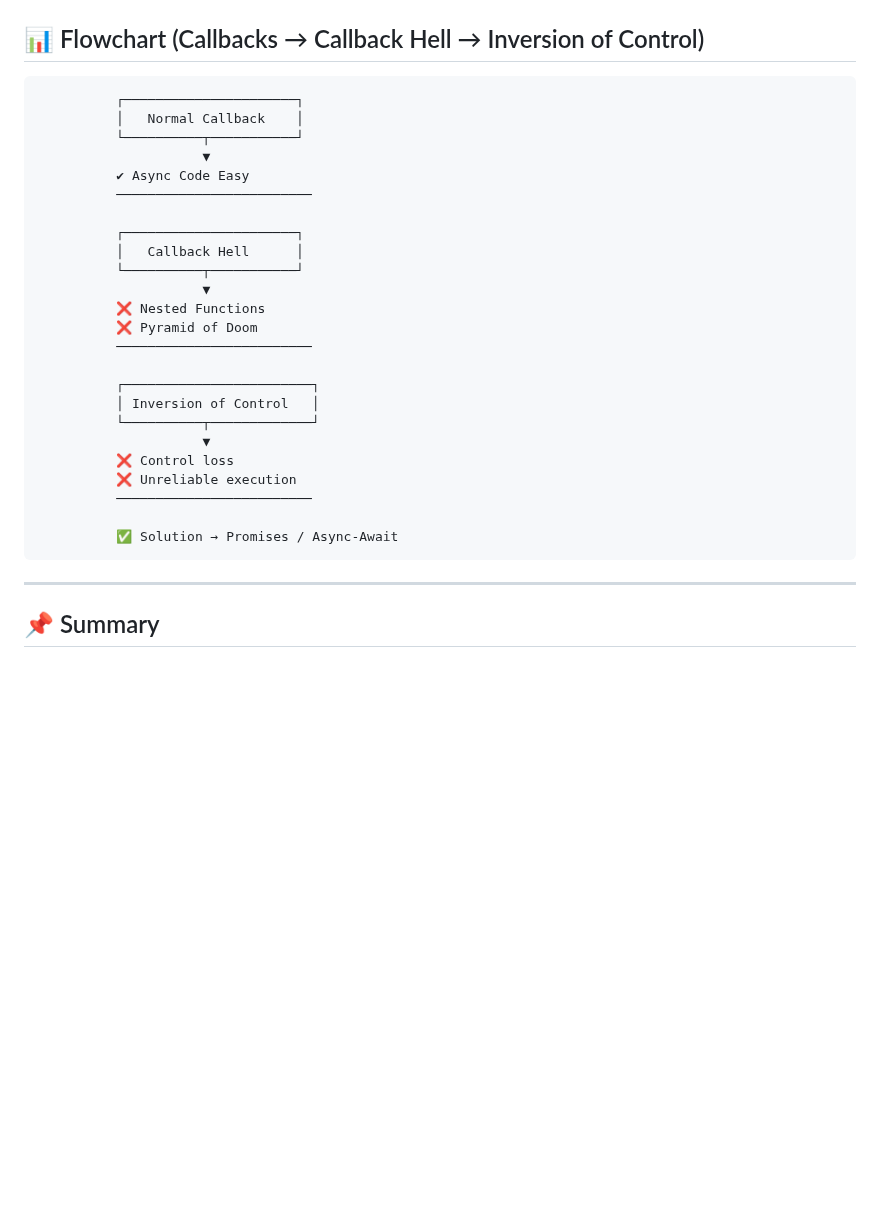
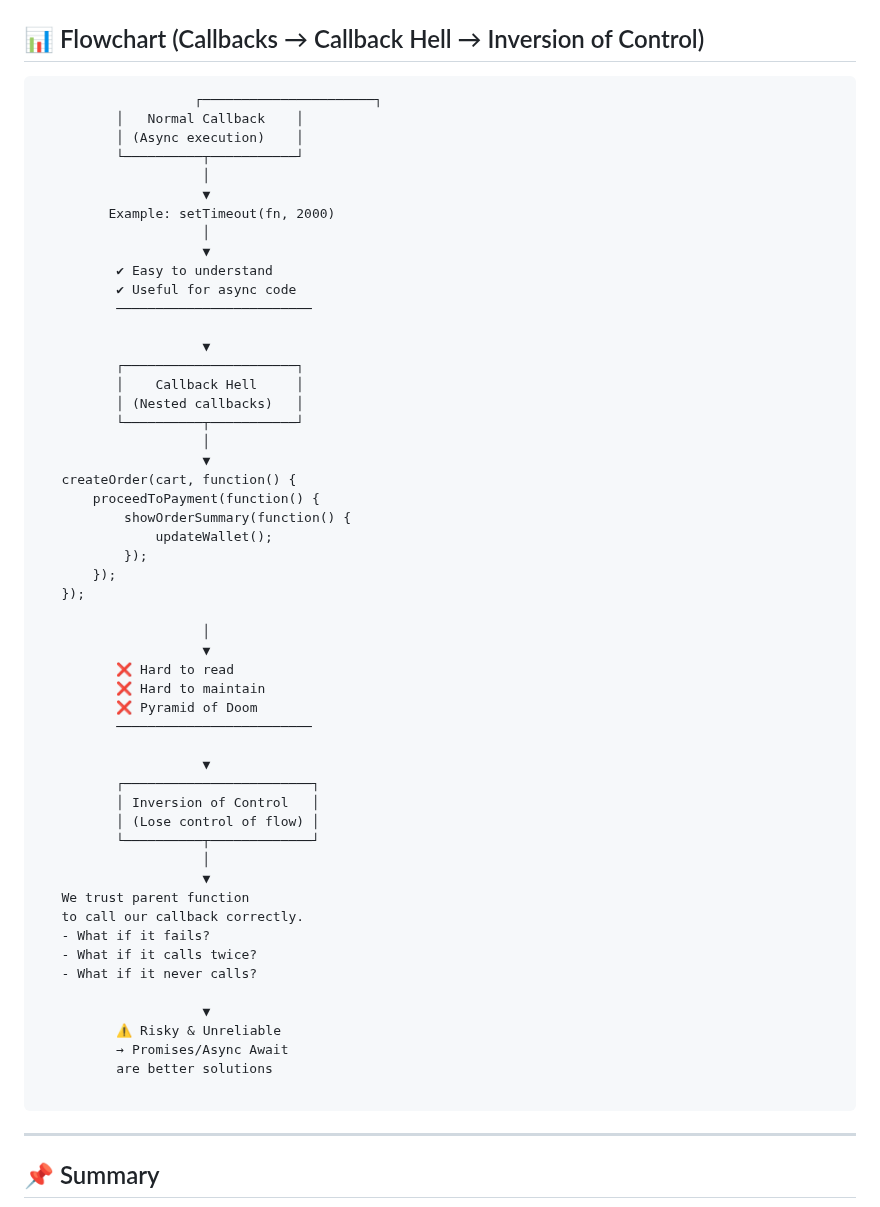
Before and after one commit to ramesh12331/namaste_JavaScript, a Markdown page: Session_2/Episode_01/README_telugu.md, the part around the change. GitHub-like rendering; blank space fills up the shorter version.

````diff
--- a/Session_2/Episode_01/README_telugu.md
+++ b/Session_2/Episode_01/README_telugu.md
@@ -68,30 +68,59 @@ api.createOrder(cart, function () {
 
 ## 📊 Flowchart (Callbacks → Callback Hell → Inversion of Control)
 ```
-          ┌──────────────────────┐
+                    ┌──────────────────────┐
           │   Normal Callback    │
+          │ (Async execution)    │
           └──────────┬───────────┘
+                     │
                      ▼
-          ✔ Async Code Easy
+         Example: setTimeout(fn, 2000)
+                     │
+                     ▼
+          ✔ Easy to understand
+          ✔ Useful for async code
           ─────────────────────────
 
+                     ▼
           ┌──────────────────────┐
-          │   Callback Hell      │
+          │    Callback Hell     │
+          │ (Nested callbacks)   │
           └──────────┬───────────┘
+                     │
                      ▼
-          ❌ Nested Functions
+   createOrder(cart, function() {
+       proceedToPayment(function() {
+           showOrderSummary(function() {
+               updateWallet();
+           });
+       });
+   });
+
+                     │
+                     ▼
+          ❌ Hard to read
+          ❌ Hard to maintain
           ❌ Pyramid of Doom
           ─────────────────────────
 
+                     ▼
           ┌────────────────────────┐
           │ Inversion of Control   │
+          │ (Lose control of flow) │
           └──────────┬─────────────┘
+                     │
                      ▼
-          ❌ Control loss
-          ❌ Unreliable execution
-          ─────────────────────────
+   We trust parent function
+   to call our callback correctly.
+   - What if it fails?
+   - What if it calls twice?
+   - What if it never calls?
 
-          ✅ Solution → Promises / Async-Await
+                     ▼
+          ⚠️ Risky & Unreliable
+          → Promises/Async Await
+          are better solutions
+
 ```
 
 ---
````
